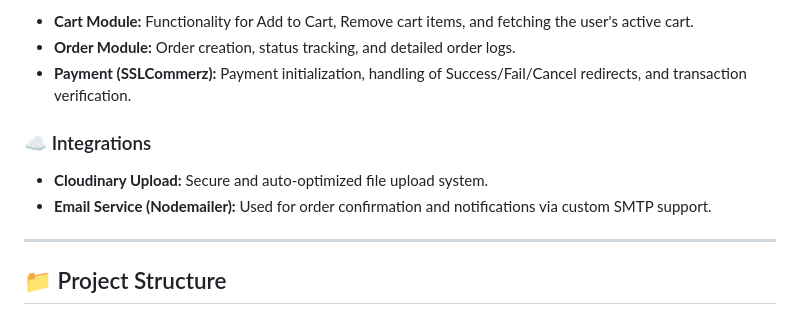
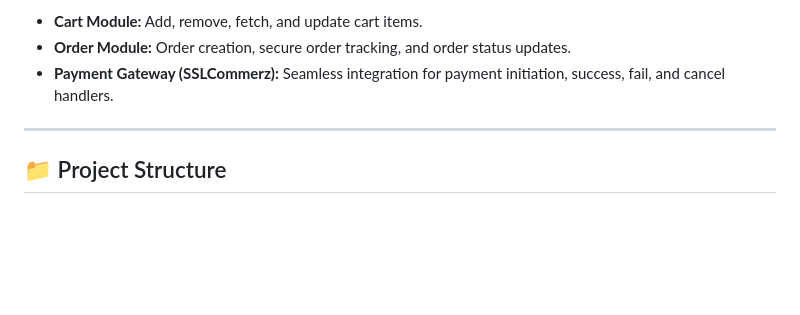
Before and after one commit to abubakrsiddikl/howladar-prokasoni, a Markdown page: Backend/README.md, the part around the change printed below. GitHub-like rendering; blank space fills up the shorter version.

```diff
--- a/Backend/README.md
+++ b/Backend/README.md
@@ -64,12 +70,7 @@ The backend includes critical integrations for a modern e-commerce setup:
 
-* **Cart Module:** Functionality for Add to Cart, Remove cart items, and fetching the user's active cart.
-* **Order Module:** Order creation, status tracking, and detailed order logs.
-* **Payment (SSLCommerz):** Payment initialization, handling of Success/Fail/Cancel redirects, and transaction verification.
-
-### ☁️ Integrations
-
-* **Cloudinary Upload:** Secure and auto-optimized file upload system.
-* **Email Service (Nodemailer):** Used for order confirmation and notifications via custom SMTP support.
+* **Cart Module:** Add, remove, fetch, and update cart items.
+* **Order Module:** Order creation, secure order tracking, and order status updates.
+* **Payment Gateway (SSLCommerz):** Seamless integration for payment initiation, success, fail, and cancel handlers.
 
 ---
 
```
Also changed, not shown: other parts of Backend/README.md (+74 -31 lines).
